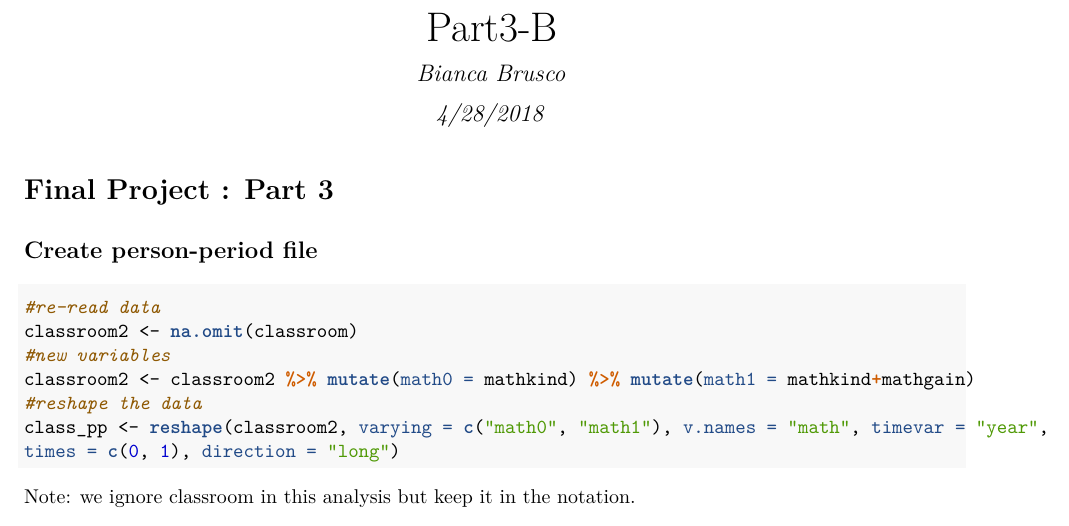
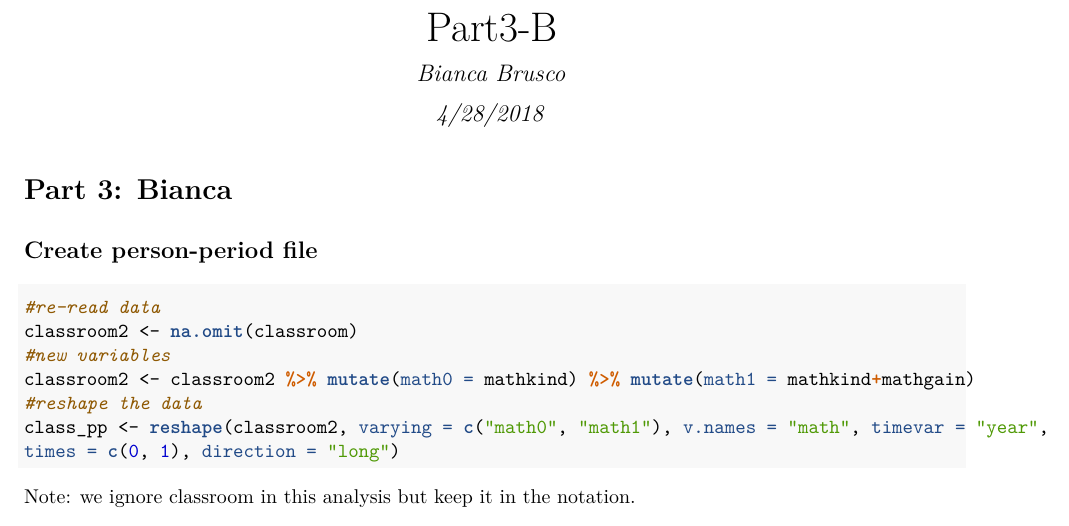
Before and after one commit to CClingain/MLM_Group_Project, an R Markdown document (Part3-B.Rmd): part of page 1 of 8, cut so that both start at the same text. The pictures show the output file Part3-B.pdf that the author committed with the source.

Commit message:
Change heading

````diff
--- a/Part3-B.Rmd
+++ b/Part3-B.Rmd
@@ -18,7 +18,7 @@ classroom <- read.csv("classroom.csv")
 ```
 
 
-# Final Project : Part 3
+# Part 3: Bianca
 
 ## Create person-period file
 
````
Also changed, not shown: Part3-B.pdf.
